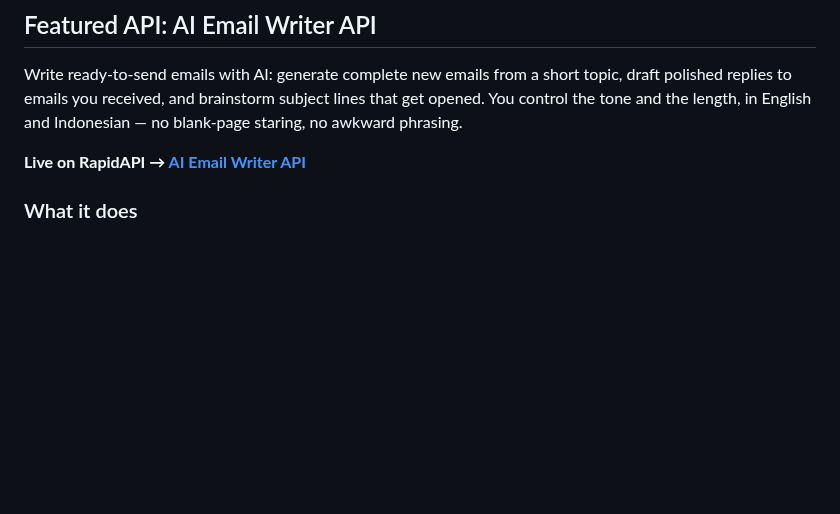
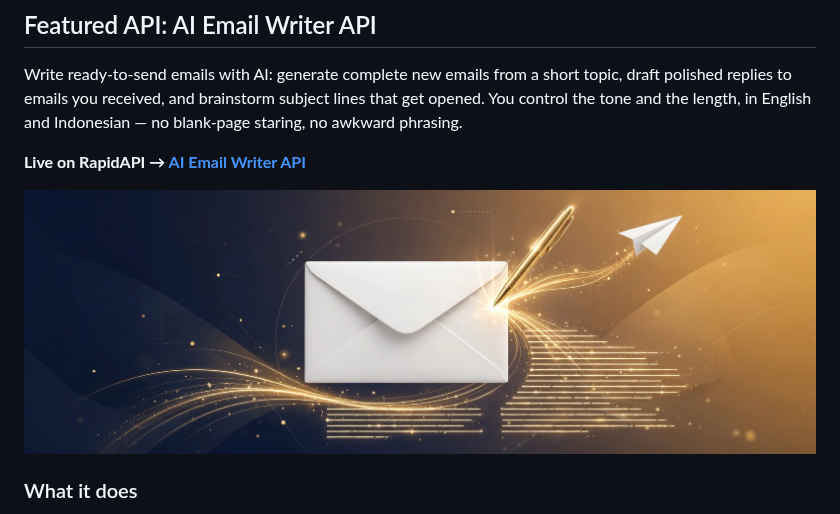
Before and after one commit to hhellll/dev-utility-APIs, a Markdown page: README.md, the part around the change. Drawn GitHub-style; pictures changed too: assets/email-writer-featured.jpg (added); blank space fills up the shorter version.

Commit message:
Add featured image for AI Email Writer

```diff
--- a/README.md
+++ b/README.md
@@ -40,6 +40,8 @@
 Write ready-to-send emails with AI: generate complete new emails from a short topic, draft polished replies to emails you received, and brainstorm subject lines that get opened. You control the tone and the length, in English and Indonesian — no blank-page staring, no awkward phrasing.
 
 **Live on RapidAPI → [AI Email Writer API](https://rapidapi.com/Hitler-HlDevZDwP/api/ai-email-writer-api)**
+
+![AI Email Writer API — turn a rough idea into a polished, ready-to-send email](assets/email-writer-featured.jpg)
 
 ### What it does
 
```
